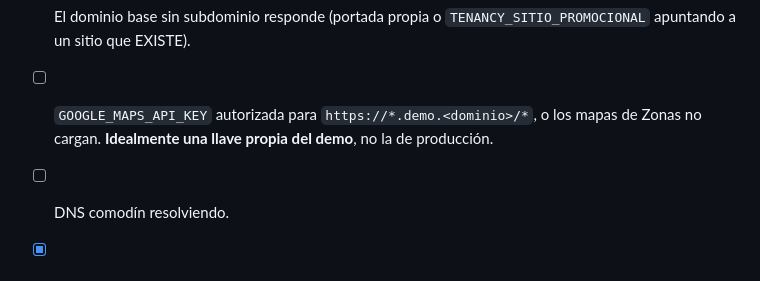
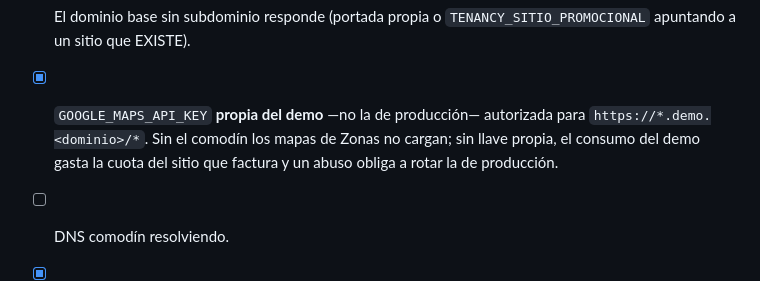
Before and after one commit to krisblumen/realesatesystemdemo, a Markdown page: docs/deployment/DEMO-MULTI-INQUILINO.md, the part around the change. GitHub-like rendering.

Commit message:
docs(deployment): el demo ya usa su propia llave de Google Maps

```diff
--- a/docs/deployment/DEMO-MULTI-INQUILINO.md
+++ b/docs/deployment/DEMO-MULTI-INQUILINO.md
@@ -509,9 +509,10 @@ desaparecen. Es una variable en el `.env` del demo.
       devuelven 404 sin que nada avise.
 - [ ] El dominio base sin subdominio responde (portada propia o
       `TENANCY_SITIO_PROMOCIONAL` apuntando a un sitio que EXISTE).
-- [ ] `GOOGLE_MAPS_API_KEY` autorizada para `https://*.demo.<dominio>/*`, o los
-      mapas de Zonas no cargan. **Idealmente una llave propia del demo**, no la
-      de producción.
+- [x] `GOOGLE_MAPS_API_KEY` **propia del demo** —no la de producción— autorizada
+      para `https://*.demo.<dominio>/*`. Sin el comodín los mapas de Zonas no
+      cargan; sin llave propia, el consumo del demo gasta la cuota del sitio que
+      factura y un abuso obliga a rotar la de producción.
 - [ ] DNS comodín resolviendo.
 - [x] Certificado comodín emitido con acme.sh e instalado con `--reloadcmd`.
 - [ ] Verificado que sin sesión ninguna ruta de inquilino devuelve contenido.
```
